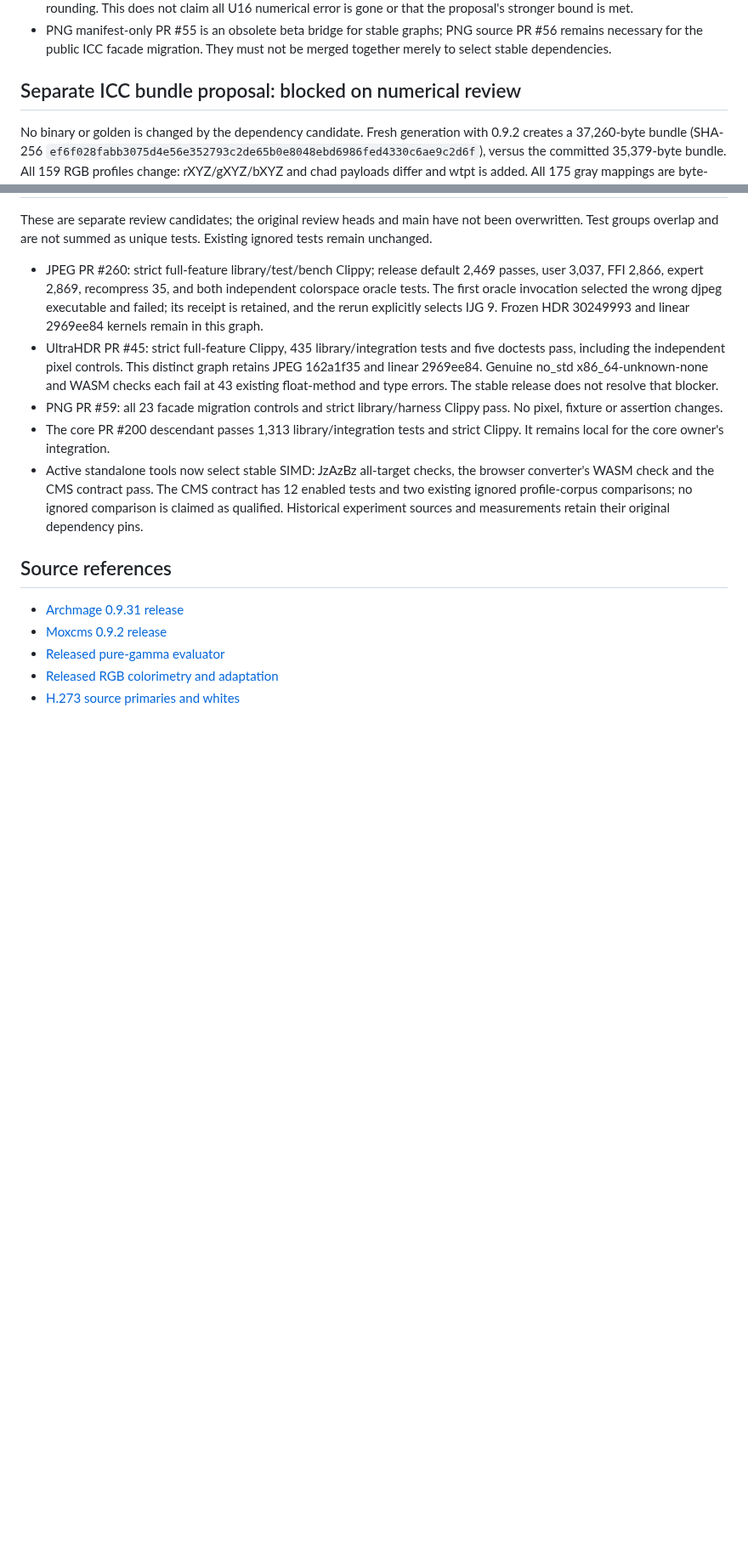
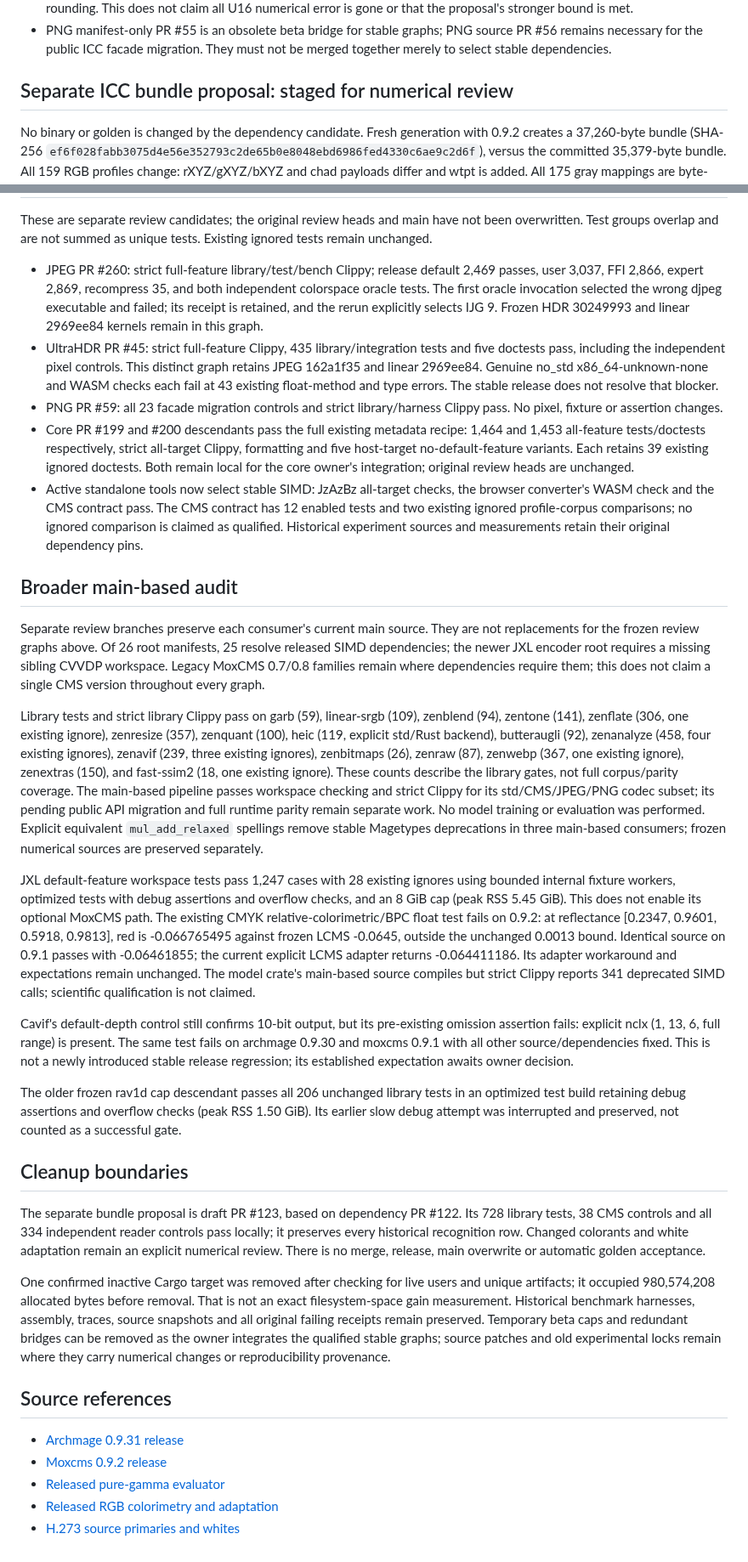
Before and after one commit to imazen/zenpixels, a Markdown page: docs/stable-dependencies-2026-11-07.md, 2 parts joined by grey strips. Shown at 85% size. GitHub-like rendering; blank space fills up the shorter version.

Commit message:
docs: record consumer qualification limits and stable cleanup decisions

```diff
--- a/docs/stable-dependencies-2026-11-07.md
+++ b/docs/stable-dependencies-2026-11-07.md
@@ -38,7 +38,7 @@ accuracy tests pass without changed expectations.
   PNG source PR #56 remains necessary for the public ICC facade migration.
   They must not be merged together merely to select stable dependencies.
 
-## Separate ICC bundle proposal: blocked on numerical review
+## Separate ICC bundle proposal: staged for numerical review
 
 No binary or golden is changed by the dependency candidate. Fresh generation
 with 0.9.2 creates a 37,260-byte bundle (SHA-256
@@ -114,13 +114,79 @@ tests. Existing ignored tests remain unchanged.
   and type errors. The stable release does not resolve that blocker.
 - PNG PR #59: all 23 facade migration controls and strict library/harness
   Clippy pass. No pixel, fixture or assertion changes.
-- The core PR #200 descendant passes 1,313 library/integration tests and
-  strict Clippy. It remains local for the core owner's integration.
+- Core PR #199 and #200 descendants pass the full existing metadata recipe:
+  1,464 and 1,453 all-feature tests/doctests respectively, strict all-target
+  Clippy, formatting and five host-target no-default-feature variants. Each
+  retains 39 existing ignored doctests. Both remain local for the core
+  owner's integration; original review heads are unchanged.
 - Active standalone tools now select stable SIMD: JzAzBz all-target checks,
   the browser converter's WASM check and the CMS contract pass. The CMS
   contract has 12 enabled tests and two existing ignored profile-corpus
   comparisons; no ignored comparison is claimed as qualified. Historical
   experiment sources and measurements retain their original dependency pins.
+
+## Broader main-based audit
+
+Separate review branches preserve each consumer's current main source.
+They are not replacements for the frozen review graphs above. Of 26 root
+manifests, 25 resolve released SIMD dependencies; the newer JXL encoder
+root requires a missing sibling CVVDP workspace. Legacy MoxCMS 0.7/0.8
+families remain where dependencies require them; this does not claim a
+single CMS version throughout every graph.
+
+Library tests and strict library Clippy pass on garb (59), linear-srgb
+(109), zenblend (94), zentone (141), zenflate (306, one existing ignore),
+zenresize (357), zenquant (100), heic (119, explicit std/Rust backend),
+butteraugli (92), zenanalyze (458, four existing ignores), zenavif (239,
+three existing ignores), zenbitmaps (26), zenraw (87), zenwebp (367, one
+existing ignore), zenextras (150), and fast-ssim2 (18, one existing ignore).
+These counts describe the library gates, not full corpus/parity coverage.
+The main-based pipeline passes workspace checking and strict Clippy for
+its std/CMS/JPEG/PNG codec subset; its pending public API migration and
+full runtime parity remain separate work. No model training or evaluation
+was performed. Explicit equivalent `mul_add_relaxed` spellings remove
+stable Magetypes deprecations in three main-based consumers; frozen
+numerical sources are preserved separately.
+
+JXL default-feature workspace tests pass 1,247 cases with 28 existing
+ignores using bounded internal fixture workers, optimized tests with debug
+assertions and overflow checks, and an 8 GiB cap (peak RSS 5.45 GiB).
+This does not enable its optional MoxCMS path. The existing CMYK
+relative-colorimetric/BPC float test fails on 0.9.2: at reflectance
+[0.2347, 0.9601, 0.5918, 0.9813], red is -0.066765495 against frozen LCMS
+-0.0645, outside the unchanged 0.0013 bound. Identical source on 0.9.1
+passes with -0.06461855; the current explicit LCMS adapter returns
+-0.064411186. Its adapter workaround and expectations remain unchanged.
+The model crate's main-based source compiles but strict Clippy reports
+341 deprecated SIMD calls; scientific qualification is not claimed.
+
+Cavif's default-depth control still confirms 10-bit output, but its
+pre-existing omission assertion fails: explicit nclx (1, 13, 6, full range)
+is present. The same test fails on archmage 0.9.30 and moxcms 0.9.1 with
+all other source/dependencies fixed. This is not a newly introduced stable
+release regression; its established expectation awaits owner decision.
+
+The older frozen rav1d cap descendant passes all 206 unchanged library
+tests in an optimized test build retaining debug assertions and overflow
+checks (peak RSS 1.50 GiB). Its earlier slow debug attempt was interrupted
+and preserved, not counted as a successful gate.
+
+## Cleanup boundaries
+
+The separate bundle proposal is draft PR #123, based on dependency PR #122.
+Its 728 library tests, 38 CMS controls and all 334 independent reader
+controls pass locally; it preserves every historical recognition row.
+Changed colorants and white adaptation remain an explicit numerical review.
+There is no merge, release, main overwrite or automatic golden acceptance.
+
+One confirmed inactive Cargo target was removed after checking for live
+users and unique artifacts; it occupied 980,574,208 allocated bytes before
+removal. That is not an exact filesystem-space gain measurement. Historical
+benchmark harnesses, assembly, traces, source snapshots and all original
+failing receipts remain preserved. Temporary beta caps and redundant
+bridges can be removed as the owner integrates the qualified stable graphs;
+source patches and old experimental locks remain where they carry numerical
+changes or reproducibility provenance.
 
 ## Source references
 
```
